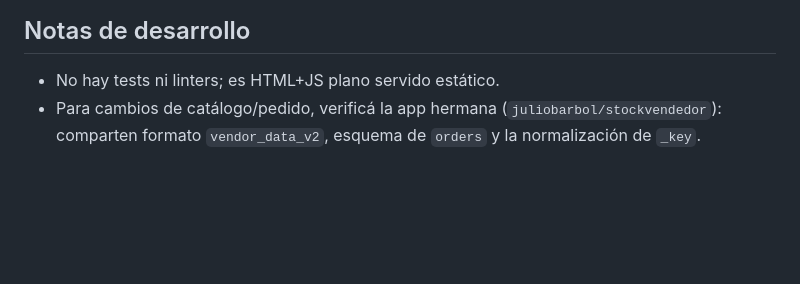
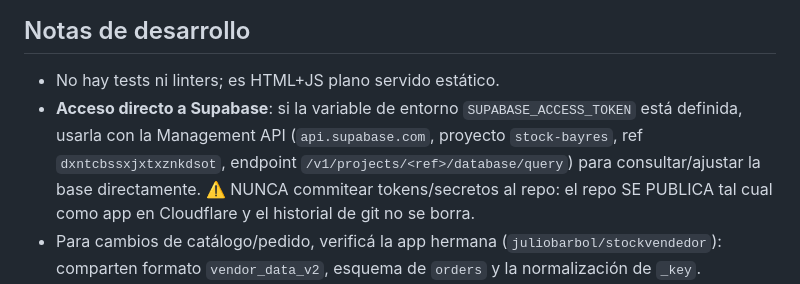
Before and after one commit to juliobarbol/stockmerger, a Markdown page: CLAUDE.md, the part around the change. GitHub-like rendering; blank space fills up the shorter version.

Commit message:
Docs: cómo usar el token de Supabase desde variable de entorno (sin secretos en el repo)
https://claude.ai/code/session_01U6ZFXX6rdrVCtuidqoQutk

```diff
--- a/CLAUDE.md
+++ b/CLAUDE.md
@@ -230,6 +230,12 @@ Dos canales equivalentes, según haya nube o no:
 ## Notas de desarrollo
 
 - No hay tests ni linters; es HTML+JS plano servido estático.
+- **Acceso directo a Supabase**: si la variable de entorno
+  `SUPABASE_ACCESS_TOKEN` está definida, usarla con la Management API
+  (`api.supabase.com`, proyecto `stock-bayres`, ref `dxntcbssxjxtxznkdsot`,
+  endpoint `/v1/projects/<ref>/database/query`) para consultar/ajustar la
+  base directamente. ⚠️ NUNCA commitear tokens/secretos al repo: el repo SE
+  PUBLICA tal cual como app en Cloudflare y el historial de git no se borra.
 - Para cambios de catálogo/pedido, verificá la app hermana
   (`juliobarbol/stockvendedor`): comparten formato `vendor_data_v2`, esquema de
   `orders` y la normalización de `_key`.
```
